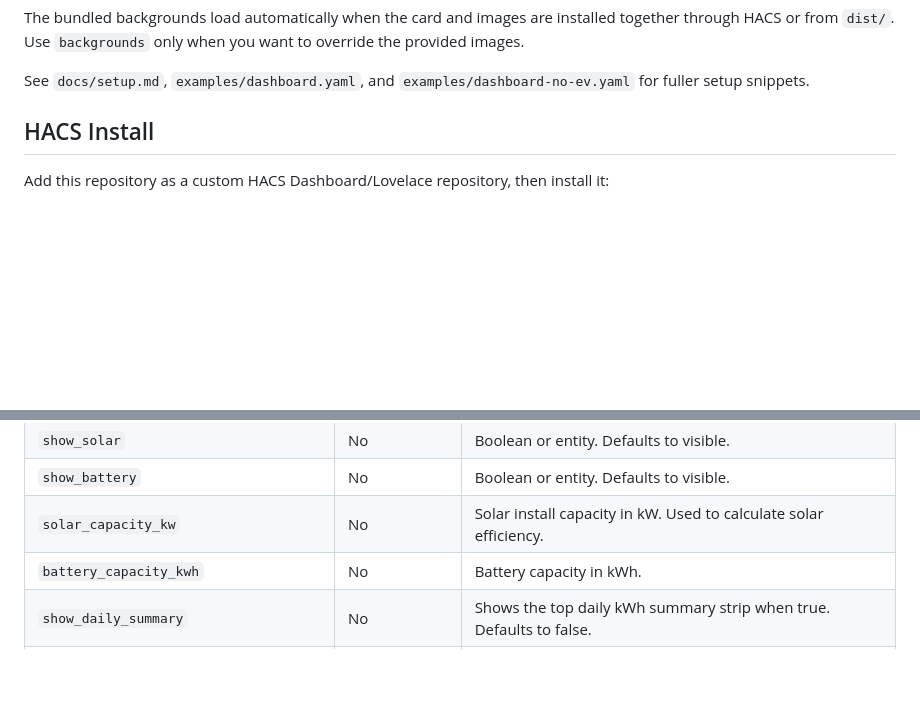
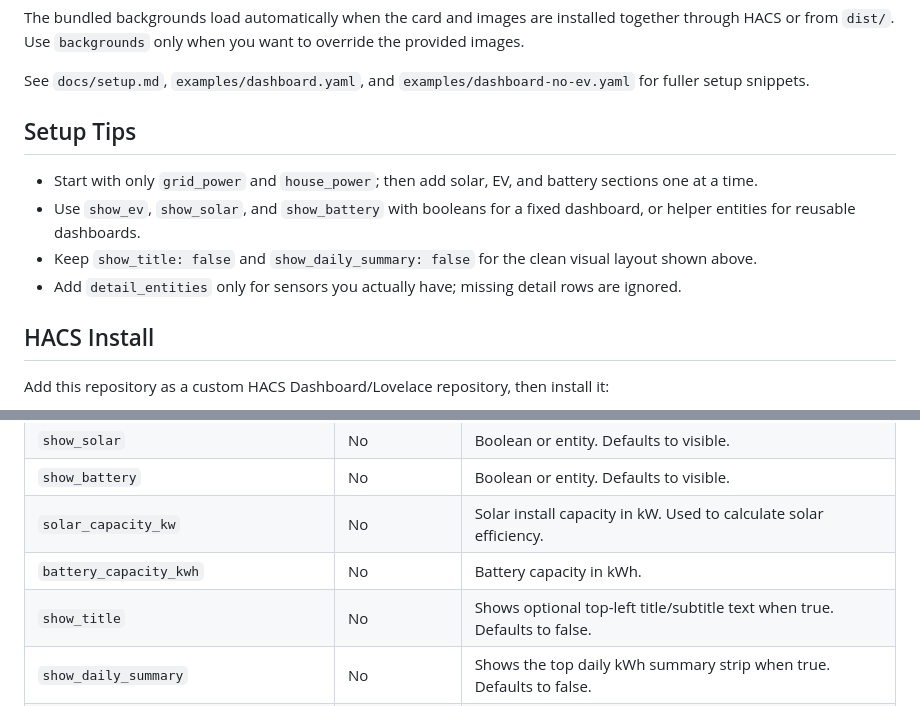
Before and after one commit to RoBro92/HACS-home-energy-card, a Markdown page: README.md, 2 parts joined by grey strips. Rendered like a GitHub page; blank space fills up the shorter version.

```diff
--- a/README.md
+++ b/README.md
@@ -58,6 +63,13 @@ detail_entities:
 The bundled backgrounds load automatically when the card and images are installed together through HACS or from `dist/`. Use `backgrounds` only when you want to override the provided images.
 
 See `docs/setup.md`, `examples/dashboard.yaml`, and `examples/dashboard-no-ev.yaml` for fuller setup snippets.
+
+## Setup Tips
+
+- Start with only `grid_power` and `house_power`; then add solar, EV, and battery sections one at a time.
+- Use `show_ev`, `show_solar`, and `show_battery` with booleans for a fixed dashboard, or helper entities for reusable dashboards.
+- Keep `show_title: false` and `show_daily_summary: false` for the clean visual layout shown above.
+- Add `detail_entities` only for sensors you actually have; missing detail rows are ignored.
 
 ## HACS Install
 
@@ -95,6 +107,7 @@ HACS installs the JavaScript module and bundled background images from `dist/`.
 | `show_battery` | No | Boolean or entity. Defaults to visible. |
 | `solar_capacity_kw` | No | Solar install capacity in kW. Used to calculate solar efficiency. |
 | `battery_capacity_kwh` | No | Battery capacity in kWh. |
+| `show_title` | No | Shows optional top-left title/subtitle text when true. Defaults to false. |
 | `show_daily_summary` | No | Shows the top daily kWh summary strip when true. Defaults to false. |
 | `show_bottom_bar` | No | Shows the bottom live-status bar when true. Defaults to true. |
 | `node_detail` | No | `minimal` shows compact floating nodes. `full` adds status text to nodes. |
```
Also changed, not shown: other parts of README.md (+5 -0 lines), CHANGELOG.md (+3 -0 lines), docs/setup.md (+4 -2 lines), docs/images/card-preview.png (added), docs/images/card-solar-detail.png (added), 8 other files.
